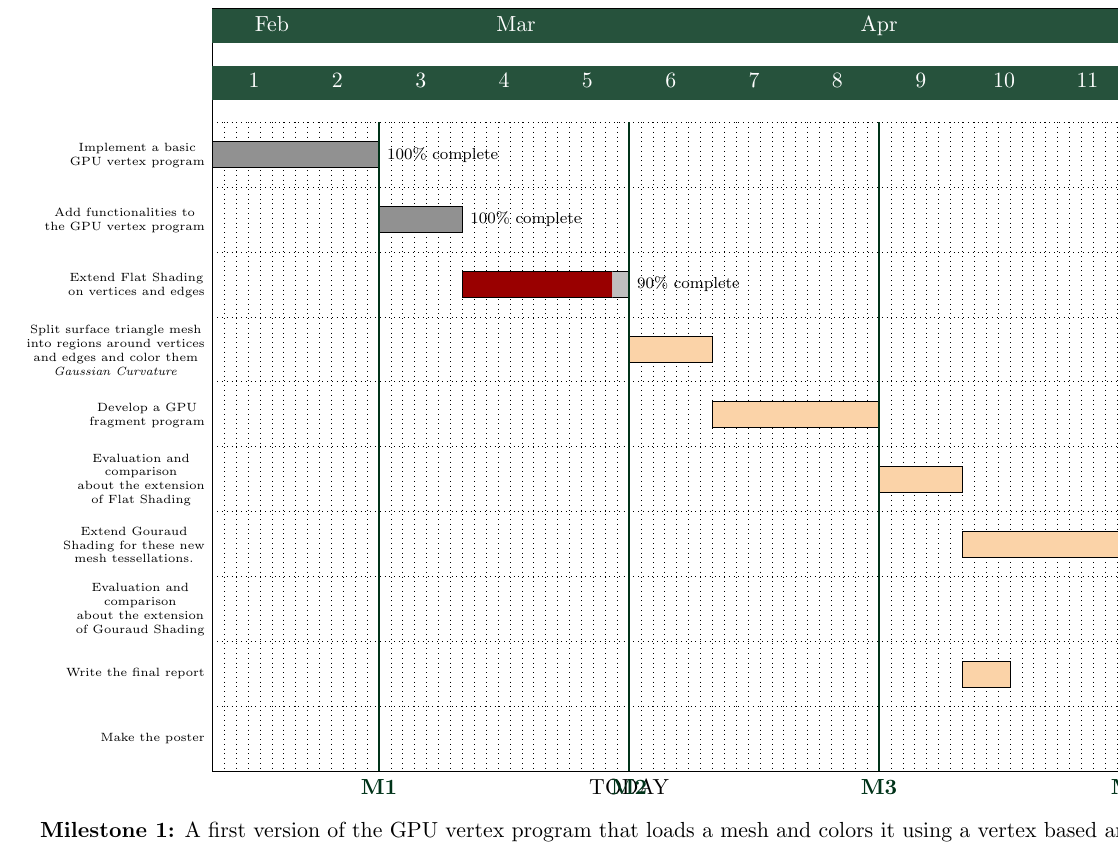
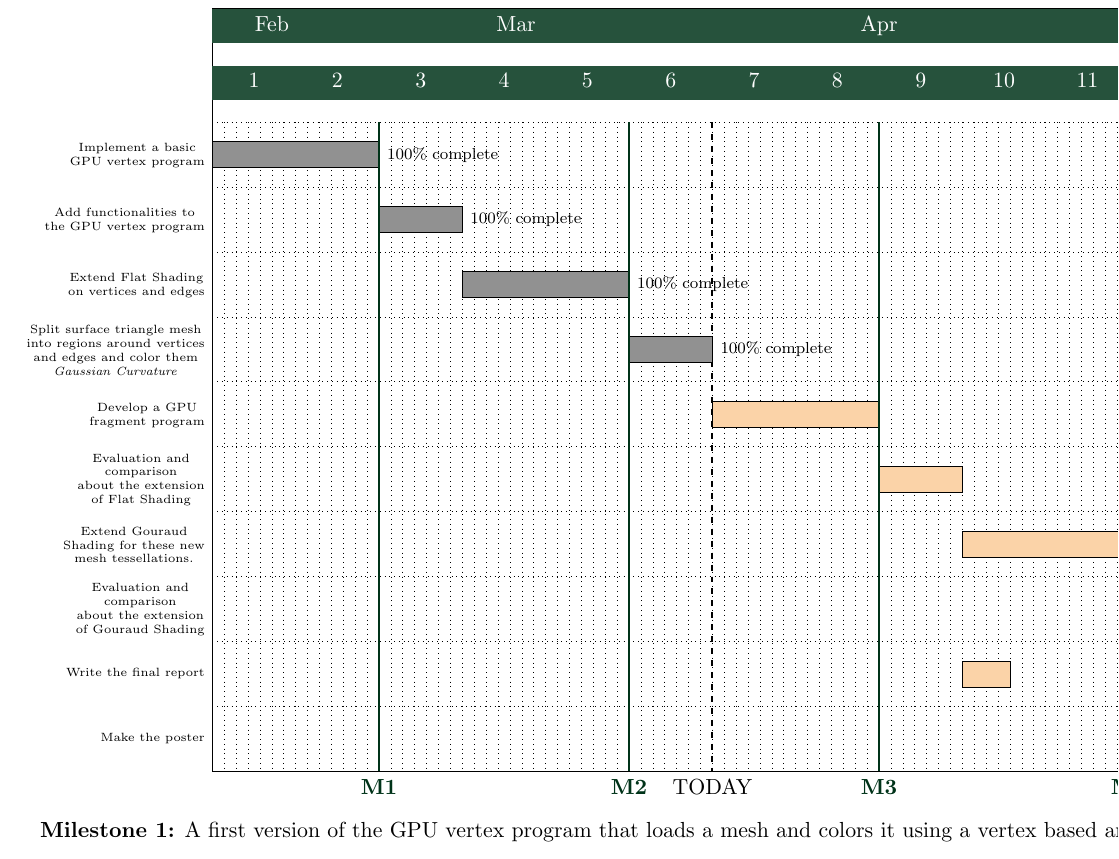
Before and after one commit to costanzavolpini/Barycentric-Data-Visualization-Triangle-Meshes, a LaTeX document (Project Plan/Chart/ggant.tex): part of the page, cut so that both start at the same text. Compiled offline with pdfLaTeX.

Commit message:
plan v.4

```diff
--- a/Project Plan/Chart/ggant.tex
+++ b/Project Plan/Chart/ggant.tex
@@ -75,10 +75,13 @@
     bar/.append style={fill=black!43}
     ]{Add functionalities to\ganttalignnewline the GPU vertex program}{5.3.2018}{11.3.2018} \\
   \ganttbar[
-    progress=90,
-    bar/.append style={fill=darkred}
+    progress=100,
+    bar/.append style={fill=black!43}
     ]{Extend Flat Shading\ganttalignnewline on vertices and edges}{12.3.2018}{25.3.2018} \ganttnewline
-  \ganttbar{Split surface triangle mesh\ganttalignnewline into regions around vertices\ganttalignnewline and edges and color them \ganttalignnewline \textit{Gaussian Curvature}}{26.3.2018}{01.4.2018} \ganttnewline
+  \ganttbar[
+    progress=100,
+    bar/.append style={fill=black!43}
+    ]{Split surface triangle mesh\ganttalignnewline into regions around vertices\ganttalignnewline and edges and color them \ganttalignnewline \textit{Gaussian Curvature}}{26.3.2018}{01.4.2018} \ganttnewline
   \ganttbar{Develop a GPU\ganttalignnewline fragment program}{02.4.2018}{15.4.2018} \ganttnewline
   \ganttbar{Evaluation and\ganttalignnewline comparison\ganttalignnewline about the extension\ganttalignnewline of Flat Shading}{16.4.2018}{22.4.2018} \ganttnewline
   \ganttbar{Extend Gouraud\ganttalignnewline Shading for these new\ganttalignnewline mesh tessellations.}{23.4.2018}{6.5.2018} \ganttnewline
```
Also changed, not shown: Project Plan/Chart/costanza-volpini-2.pdf (deleted), Project Plan/Chart/costanza-volpini-4.pdf (added), Project Plan/Chart/ggant.pdf (deleted), Project Plan/Chart/history/costanza-volpini-4.pdf (added), Project Plan/Chart/ggant.tex (2 more changed lines), 3 other files.
